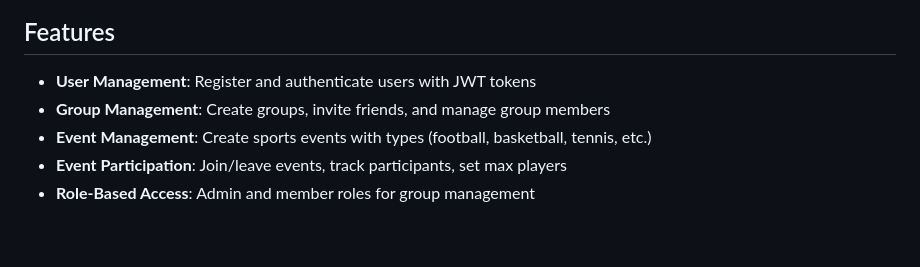
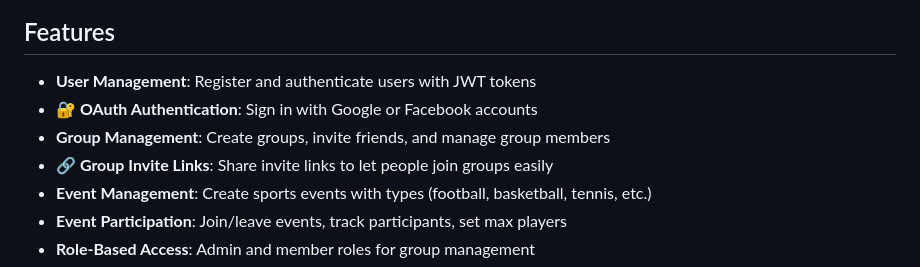
Before and after one commit to zipthezap/Teamly, a Markdown page: README.md, the part around the change. Drawn GitHub-style; blank space fills up the shorter version.

Commit message:
Add OAuth setup documentation and update README
Co-authored-by: zipthezap <51761473+zipthezap@users.noreply.github.com>

```diff
--- a/README.md
+++ b/README.md
@@ -5,7 +5,9 @@ A sports event organization app that allows individuals to set and organize smal
 ## Features
 
 - **User Management**: Register and authenticate users with JWT tokens
+- **🔐 OAuth Authentication**: Sign in with Google or Facebook accounts
 - **Group Management**: Create groups, invite friends, and manage group members
+- **🔗 Group Invite Links**: Share invite links to let people join groups easily
 - **Event Management**: Create sports events with types (football, basketball, tennis, etc.)
 - **Event Participation**: Join/leave events, track participants, set max players
 - **Role-Based Access**: Admin and member roles for group management
```
Also changed, not shown: docs/OAUTH_SETUP.md (added, +220 -0 lines).
